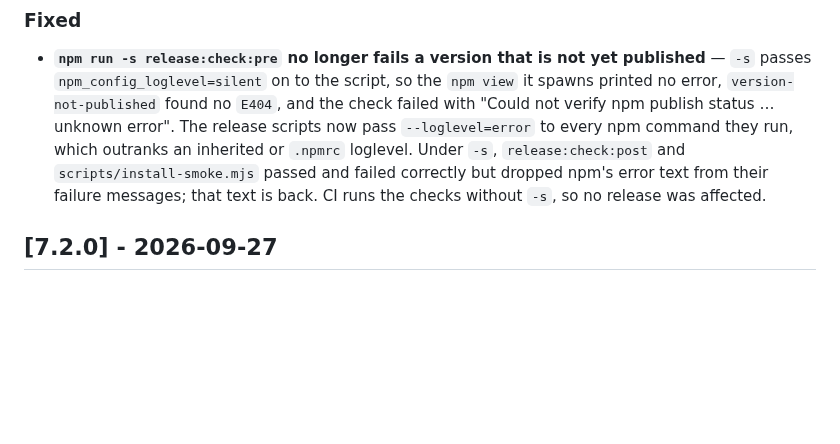
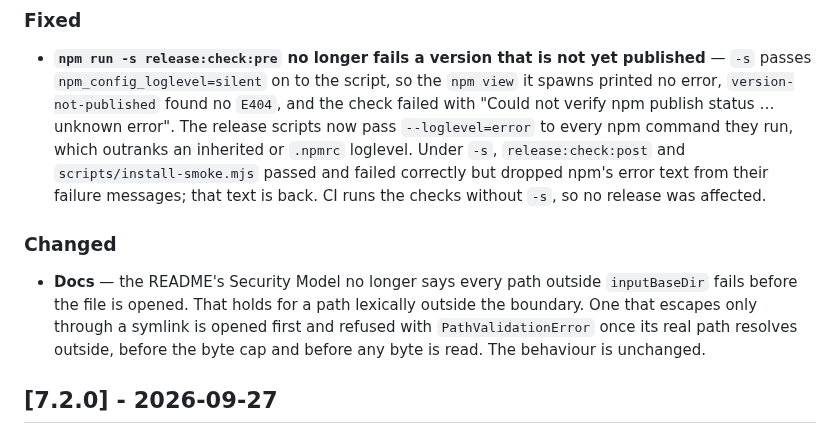
Before and after one commit to dichovsky/png-visual-compare, a Markdown page: CHANGELOG.md, the part around the change. Drawn GitHub-style; blank space fills up the shorter version.

Commit message:
docs: say precisely when a path outside inputBaseDir is refused
The Security Model claimed a path outside the boundary always fails as
a PathValidationError before the file is even opened. Only a path that
is lexically outside fails before the open (assertLexicalContainment).
A path inside the boundary that escapes through a symlink is opened
first, so the inode is pinned, and is refused by validatePathWithReal
once its real path resolves outside; if the symlink's target cannot be
opened, the open's error surfaces as for any unreadable input.

Checked against the built package: with maxFileBytes set below the file
size, a symlink escape opens the link, throws "Path traversal detected",
and makes no read and no cap check; a lexical escape opens nothing; a
dangling escape gives the generic InvalidInputError. So the "no bytes
from outside the boundary" guarantee holds and stays in the text.

```diff
--- a/CHANGELOG.md
+++ b/CHANGELOG.md
@@ -17,6 +17,14 @@ and this project adheres to [Semantic Versioning](https://semver.org/spec/v2.0.0
   loglevel. Under `-s`, `release:check:post` and `scripts/install-smoke.mjs` passed and failed
   correctly but dropped npm's error text from their failure messages; that text is back. CI
   runs the checks without `-s`, so no release was affected.
+
+### Changed
+
+- **Docs** — the README's Security Model no longer says every path outside `inputBaseDir`
+  fails before the file is opened. That holds for a path lexically outside the boundary. One
+  that escapes only through a symlink is opened first and refused with `PathValidationError`
+  once its real path resolves outside, before the byte cap and before any byte is read. The
+  behaviour is unchanged.
 
 ## [7.2.0] - 2026-09-27
 
```
Also changed, not shown: README.md (+1 -1 lines).
